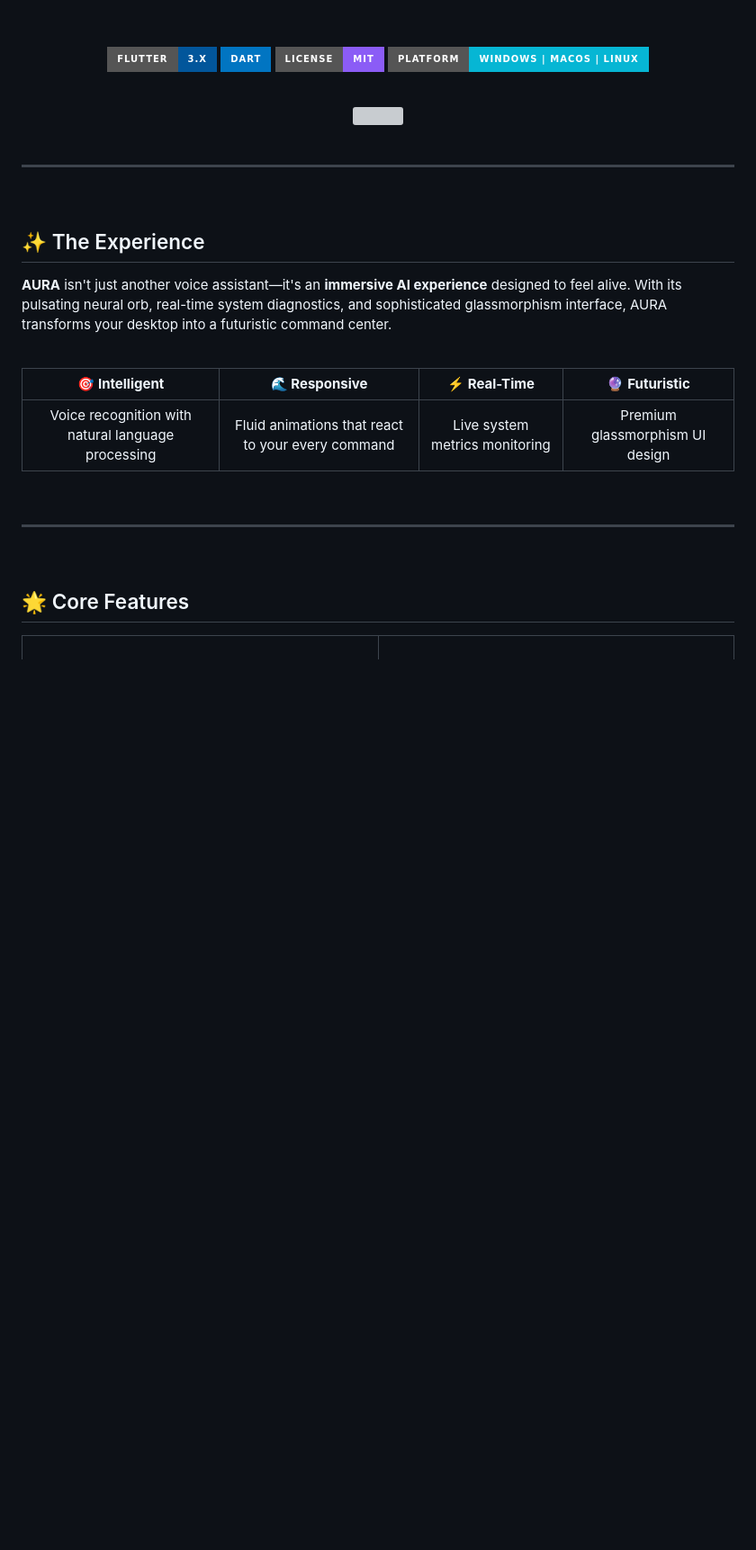
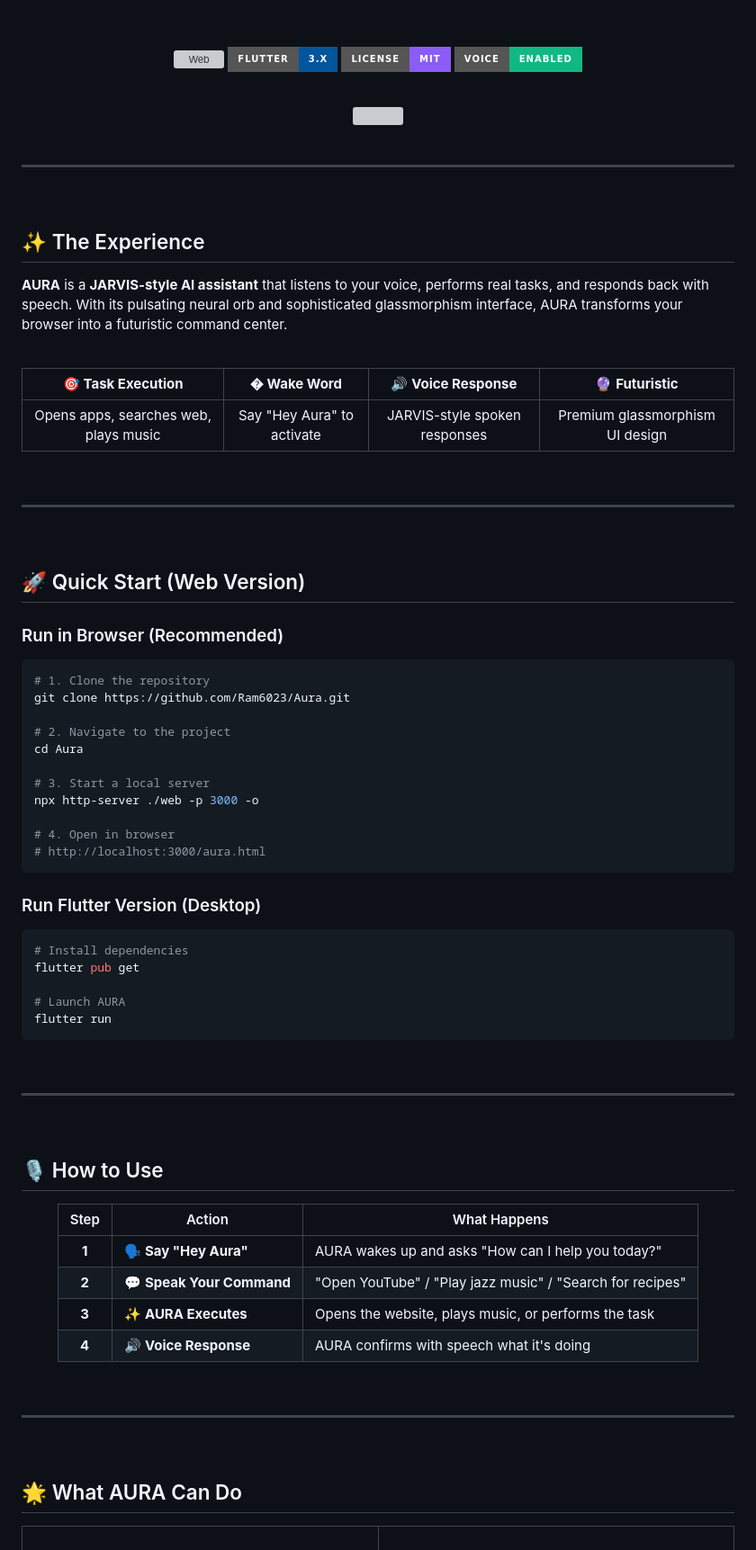
Before and after one commit to Ram6023/Aura, a Markdown page: README.md, the part around one of its changes. Shown at 90% size. Drawn GitHub-style; badges without logos; blank space fills up the shorter version; grey boxes are pictures that could not be loaded.

````diff
--- a/README.md
+++ b/README.md
@@ -14,7 +15,6 @@
 [![Flutter](https://img.shields.io/badge/Flutter-3.x-02569B?style=for-the-badge&logo=flutter&logoColor=white)](https://flutter.dev)
-[![Dart](https://img.shields.io/badge/Dart-0175C2?style=for-the-badge&logo=dart&logoColor=white)](https://dart.dev)
 [![License](https://img.shields.io/badge/License-MIT-8B5CF6?style=for-the-badge)](LICENSE)
-[![Platform](https://img.shields.io/badge/Platform-Windows%20|%20macOS%20|%20Linux-06B6D4?style=for-the-badge)]()
+[![Voice](https://img.shields.io/badge/Voice-Enabled-10B981?style=for-the-badge&logo=google-assistant&logoColor=white)]()
 
 <br/>
 
@@ -31,15 +31,15 @@
 
 ## ✨ The Experience
 
-**AURA** isn't just another voice assistant—it's an **immersive AI experience** designed to feel alive. With its pulsating neural orb, real-time system diagnostics, and sophisticated glassmorphism interface, AURA transforms your desktop into a futuristic command center.
+**AURA** is a **JARVIS-style AI assistant** that listens to your voice, performs real tasks, and responds back with speech. With its pulsating neural orb and sophisticated glassmorphism interface, AURA transforms your browser into a futuristic command center.
 
 <br/>
 
 <div align="center">
 
-| 🎯 **Intelligent** | 🌊 **Responsive** | ⚡ **Real-Time** | 🔮 **Futuristic** |
+| 🎯 **Task Execution** | �️ **Wake Word** | 🔊 **Voice Response** | 🔮 **Futuristic** |
 |:--:|:--:|:--:|:--:|
-| Voice recognition with natural language processing | Fluid animations that react to your every command | Live system metrics monitoring | Premium glassmorphism UI design |
+| Opens apps, searches web, plays music | Say "Hey Aura" to activate | JARVIS-style spoken responses | Premium glassmorphism UI design |
 
 </div>
 
@@ -49,7 +49,60 @@
 
 <br/>
 
-## 🌟 Core Features
+## 🚀 Quick Start (Web Version)
+
+### Run in Browser (Recommended)
+
+```bash
+# 1. Clone the repository
+git clone https://github.com/Ram6023/Aura.git
+
+# 2. Navigate to the project
+cd Aura
+
+# 3. Start a local server
+npx http-server ./web -p 3000 -o
+
+# 4. Open in browser
+# http://localhost:3000/aura.html
+```
+
+### Run Flutter Version (Desktop)
+
+```bash
+# Install dependencies
+flutter pub get
+
+# Launch AURA
+flutter run
+```
+
+<br/>
+
+---
+
+<br/>
+
+## 🎙️ How to Use
+
+<div align="center">
+
+| Step | Action | What Happens |
+|:----:|--------|--------------|
+| **1** | 🗣️ **Say "Hey Aura"** | AURA wakes up and asks "How can I help you today?" |
+| **2** | 💬 **Speak Your Command** | "Open YouTube" / "Play jazz music" / "Search for recipes" |
+| **3** | ✨ **AURA Executes** | Opens the website, plays music, or performs the task |
+| **4** | 🔊 **Voice Response** | AURA confirms with speech what it's doing |
+
+</div>
+
+<br/>
+
+---
+
+<br/>
+
+## 🌟 What AURA Can Do
 
 <table>
 <tr>
````
Also changed, not shown: other parts of README.md (+82 -98 lines).
